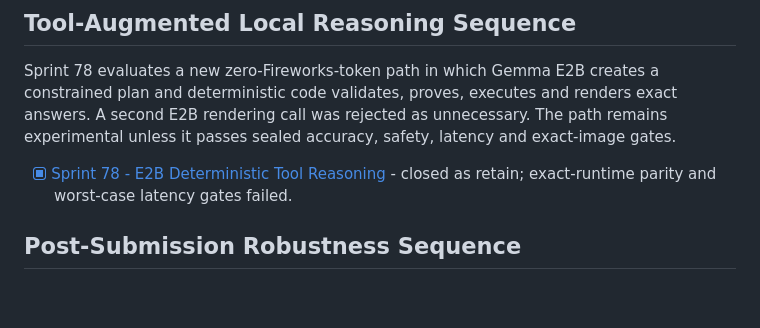
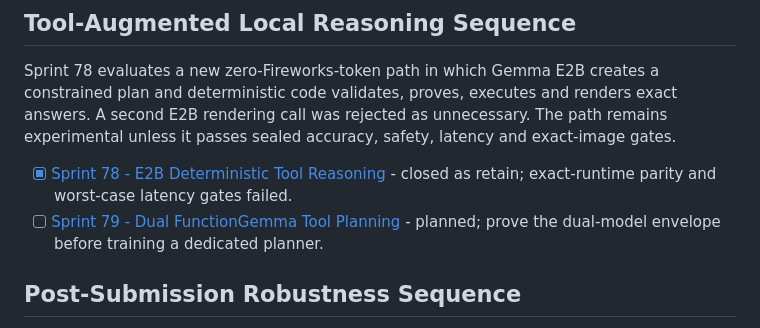
Before and after one commit to rvbernucci/track1-token-router, a Markdown page: sprints/README.md, the part around the change. Rendered like a GitHub page; blank space fills up the shorter version.

Commit message:
docs: plan dual FunctionGemma tool routing sprint

```diff
--- a/sprints/README.md
+++ b/sprints/README.md
@@ -54,6 +54,7 @@ Sprints 76 and 77 run concurrently against separate ownership boundaries. Sprint
 Sprint 78 evaluates a new zero-Fireworks-token path in which Gemma E2B creates a constrained plan and deterministic code validates, proves, executes and renders exact answers. A second E2B rendering call was rejected as unnecessary. The path remains experimental unless it passes sealed accuracy, safety, latency and exact-image gates.
 
 - [x] [Sprint 78 - E2B Deterministic Tool Reasoning](./78-e2b-deterministic-tool-reasoning/README.md) - closed as retain; exact-runtime parity and worst-case latency gates failed.
+- [ ] [Sprint 79 - Dual FunctionGemma Tool Planning](./79-dual-functiongemma-tool-planning/README.md) - planned; prove the dual-model envelope before training a dedicated planner.
 
 ## Post-Submission Robustness Sequence
 
```
Also changed, not shown: sprints/79-dual-functiongemma-tool-planning/README.md (added, +252 -0 lines).
